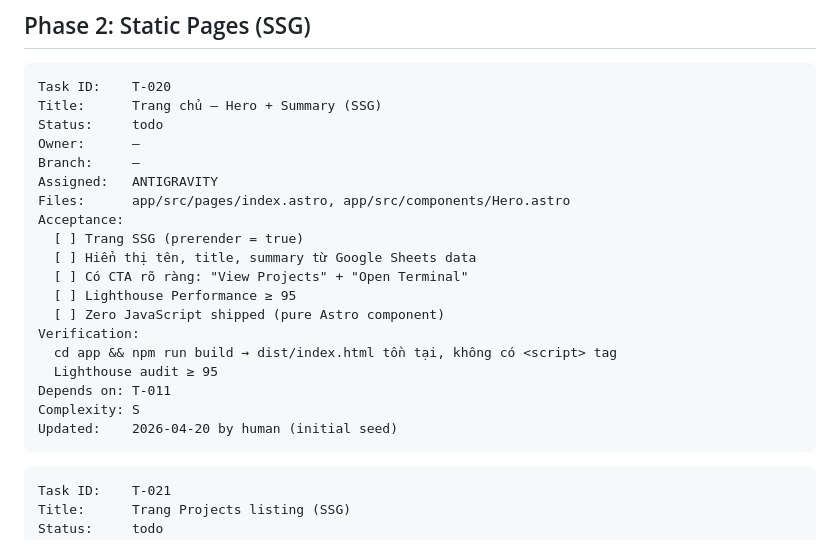
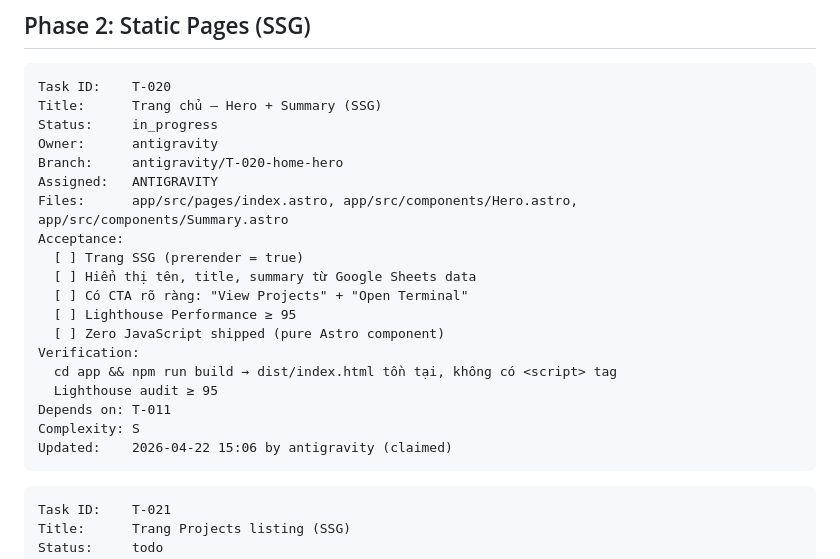
Before and after one commit to lamloi1109/THE-INVESTIGATOR-TERMINAL, a Markdown page: StrategicAnalyst/docs/TASKS.md, the part around the change. Drawn GitHub-style.

Commit message:
chore(coord): claim T-020 for antigravity

````diff
--- a/StrategicAnalyst/docs/TASKS.md
+++ b/StrategicAnalyst/docs/TASKS.md
@@ -41,11 +41,11 @@ Task IDs use the format `T-0XX`. Allocate new task IDs within the phase's hundre
 ```
 Task ID:    T-020
 Title:      Trang chủ — Hero + Summary (SSG)
-Status:     todo
-Owner:      —
-Branch:     —
+Status:     in_progress
+Owner:      antigravity
+Branch:     antigravity/T-020-home-hero
 Assigned:   ANTIGRAVITY
-Files:      app/src/pages/index.astro, app/src/components/Hero.astro
+Files:      app/src/pages/index.astro, app/src/components/Hero.astro, app/src/components/Summary.astro
 Acceptance:
   [ ] Trang SSG (prerender = true)
   [ ] Hiển thị tên, title, summary từ Google Sheets data
@@ -57,7 +57,7 @@ Verification:
   Lighthouse audit ≥ 95
 Depends on: T-011
 Complexity: S
-Updated:    2026-04-20 by human (initial seed)
+Updated:    2026-04-22 15:06 by antigravity (claimed)
 ```
 
 ```
````
